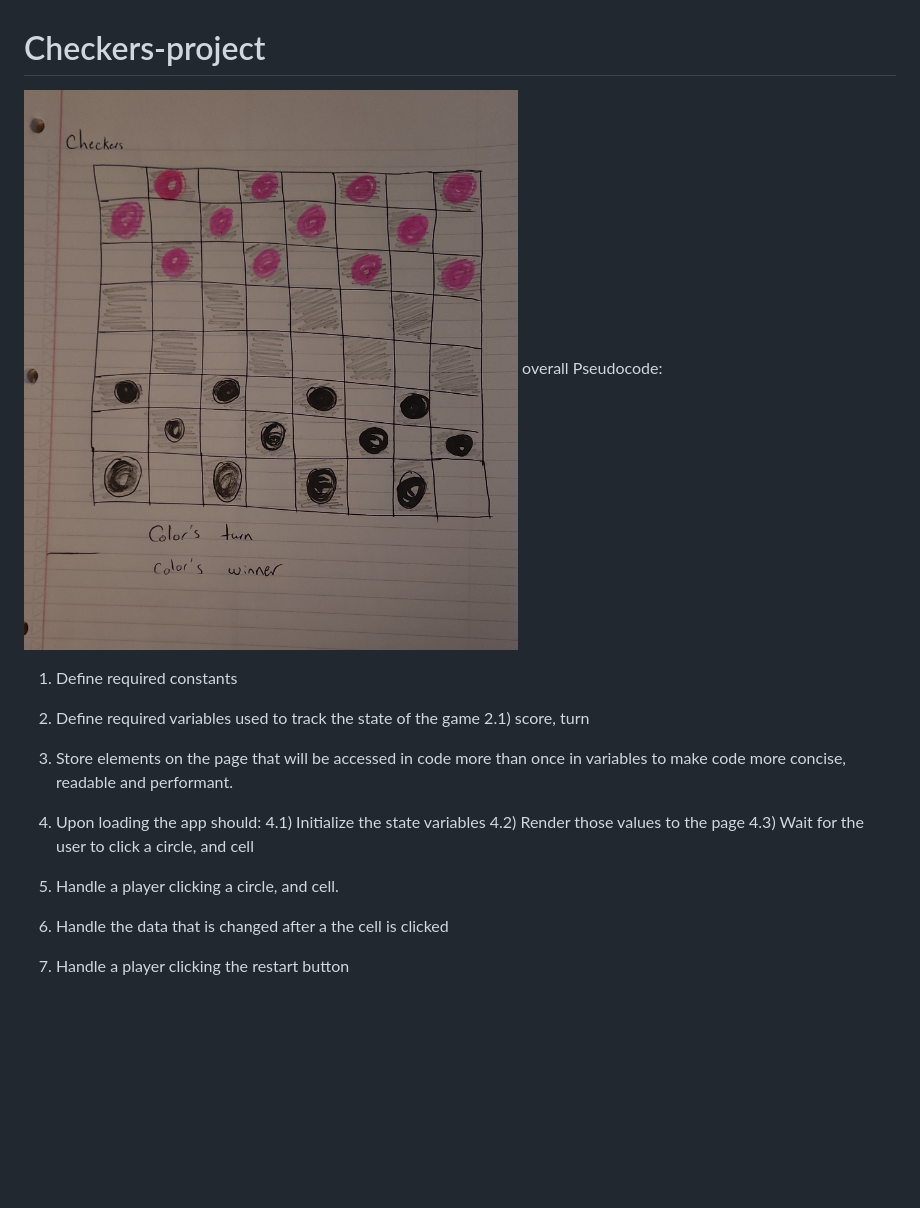
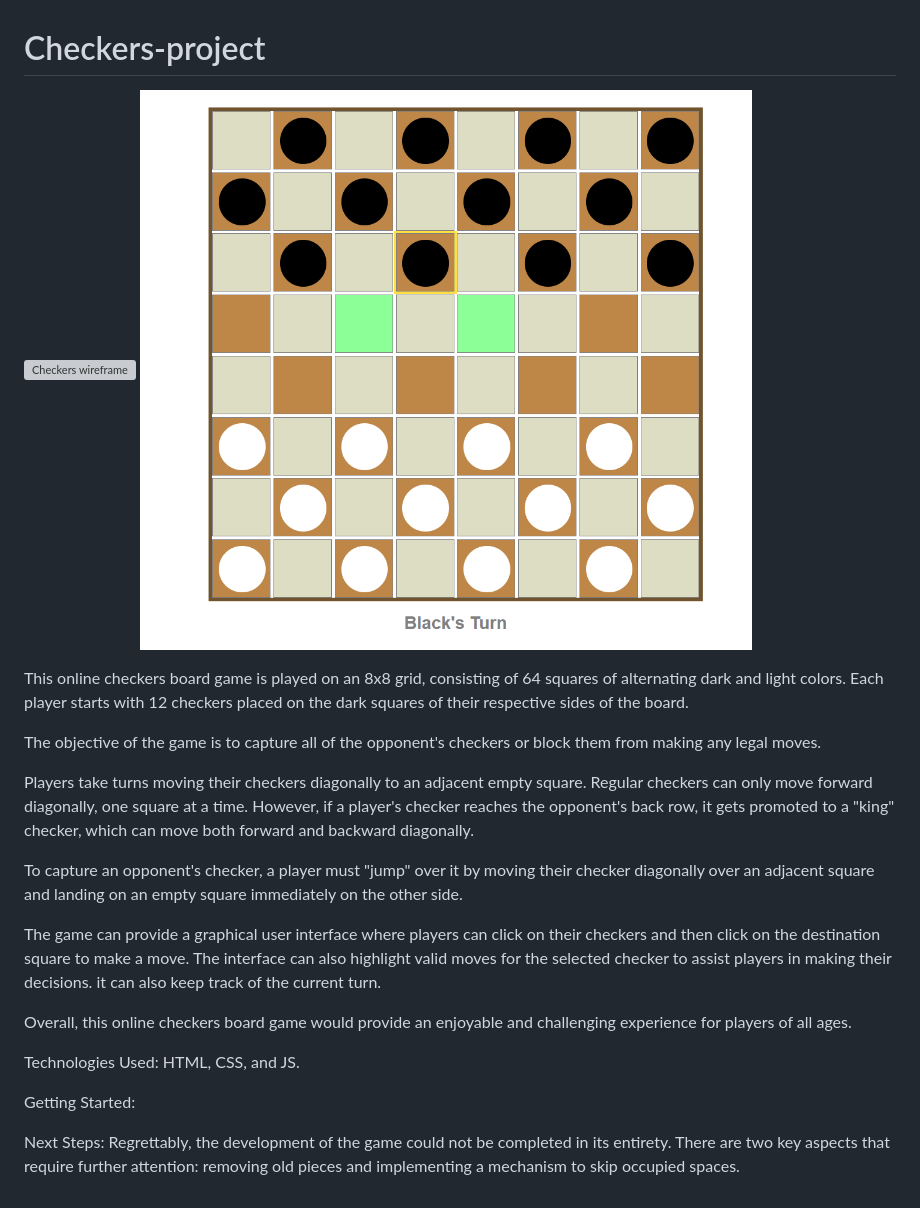
Before and after one commit to Noordibou/Checkers-project, a Markdown page: README.md, the part around the change. Rendered like a GitHub page; pictures changed too: actual-game.png (added); blank space fills up the shorter version; grey boxes are pictures that could not be loaded.

Commit message:
working on README

```diff
--- a/README.md
+++ b/README.md
@@ -1,20 +1,22 @@
 # Checkers-project
 ![Checkers wireframe](checkers.jpg)
-overall Pseudocode:
-1) Define required constants
+![Checkers game](actual-game.png)
 
-2) Define required variables used to track the state of the game
-2.1) score, turn
+This online checkers board game is played on an 8x8 grid, consisting of 64 squares of alternating dark and light colors. Each player starts with 12 checkers placed on the dark squares of their respective sides of the board.
 
-3) Store elements on the page that will be accessed in code more than once in variables to make code more concise, readable and performant.
+The objective of the game is to capture all of the opponent's checkers or block them from making any legal moves.
 
-4) Upon loading the app should:
-  4.1) Initialize the state variables
-  4.2) Render those values to the page
-  4.3) Wait for the user to click a circle, and cell
+Players take turns moving their checkers diagonally to an adjacent empty square. Regular checkers can only move forward diagonally, one square at a time. However, if a player's checker reaches the opponent's back row, it gets promoted to a "king" checker, which can move both forward and backward diagonally.
 
-5) Handle a player clicking a circle, and cell.
+To capture an opponent's checker, a player must "jump" over it by moving their checker diagonally over an adjacent square and landing on an empty square immediately on the other side.
 
-6) Handle the data that is changed after a the cell is clicked
+ The game can provide a graphical user interface where players can click on their checkers and then click on the destination square to make a move. The interface can also highlight valid moves for the selected checker to assist players in making their decisions. it can also keep track of the current turn.
 
-7) Handle a player clicking the restart button
+ Overall, this online checkers board game would provide an enjoyable and challenging experience for players of all ages.
+
+Technologies Used: HTML, CSS, and JS.
+
+Getting Started:
+
+Next Steps:
+Regrettably, the development of the game could not be completed in its entirety. There are two key aspects that require further attention: removing old pieces and implementing a mechanism to skip occupied spaces.
```
Also changed, not shown: checkers-wireframe.jpg (renamed from checkers.jpg).
